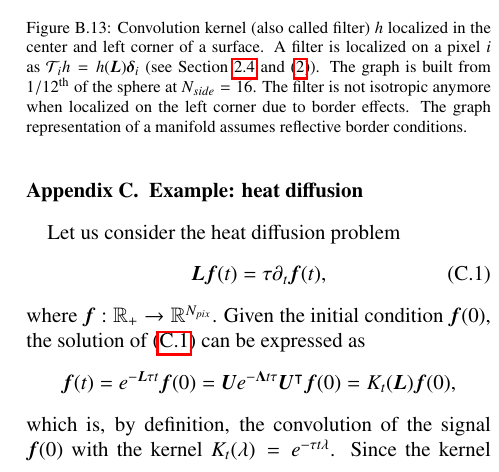
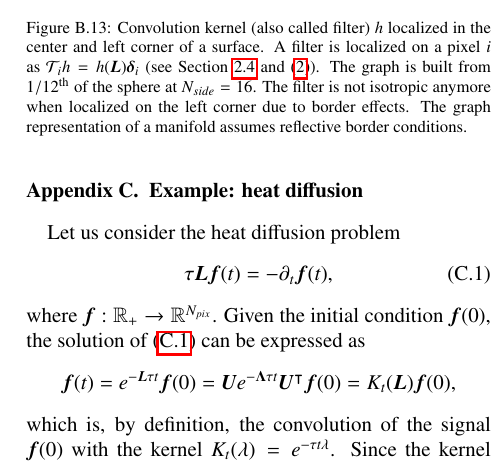
Before and after one commit to deepsphere/paper-deepsphere-ascom2019, a LaTeX paper (scnn.tex): part of one column of page 17 of 23, cut so that both start at the same text. Compiled offline with pdfLaTeX.

Commit message:
fix definition of heat diffusion

```diff
--- a/scnn.tex
+++ b/scnn.tex
@@ -1006,13 +1006,13 @@ Moreover, as long as the training data comes from simulations with the same appl
 
 Let us consider the heat diffusion problem
 \begin{equation}
-  \L \b{f}(t) = \tau \partial_t \b{f}(t),
+  \tau \L \b{f}(t) = - \partial_t \b{f}(t),
   \label{eqn:heat_equation}
 \end{equation}
 where $\b{f}: \R_+ \rightarrow \R^{N_{pix}}$. Given the initial condition
 $\b{f}(0)$, the solution of~\eqnref{heat_equation} can be expressed as
 \begin{equation*}
-  \b{f}(t) = e^{-\L \tau t} \b{f}(0) = \U e^{-\bLambda t \tau} \U\trans \g{f}(0) = K_t(\L) \b{f}(0),
+  \b{f}(t) = e^{-\L \tau t} \b{f}(0) = \U e^{-\bLambda \tau t} \U\trans \g{f}(0) = K_t(\L) \b{f}(0),
 \end{equation*}
 which is, by definition, the convolution of the signal $\b{f}(0)$ with the kernel $K_t(\lambda)=e^{-\tau t \lambda}$. Since the kernel $K_t$ is applied to the graph eigenvalues $\bLambda$, which can be interpreted as squared frequencies, it can also be considered as a generalization of the Gaussian kernel on the sphere. \figref{gaussian_filters_comparizon} shows the effect of the convolution by diffusing a unit of heat for $\tau=1$ at various times $t$. By comparing the graph convolution with the spherical symmetric Gaussian smoothing, we observe that both techniques lead to similar results (see \figref{gaussian_filters_comparizon}). While the graph convolution remains different from the spherical convolution, this small experiment shows that, providing the correct parameters, the graph convolution can approximate the spherical convolution. For additional insights about the graph kernel $K_t$, we refer to the \figref{gaussian_filters_visualization}.
 % and~\ref{sec:filter_visualization}.
```
